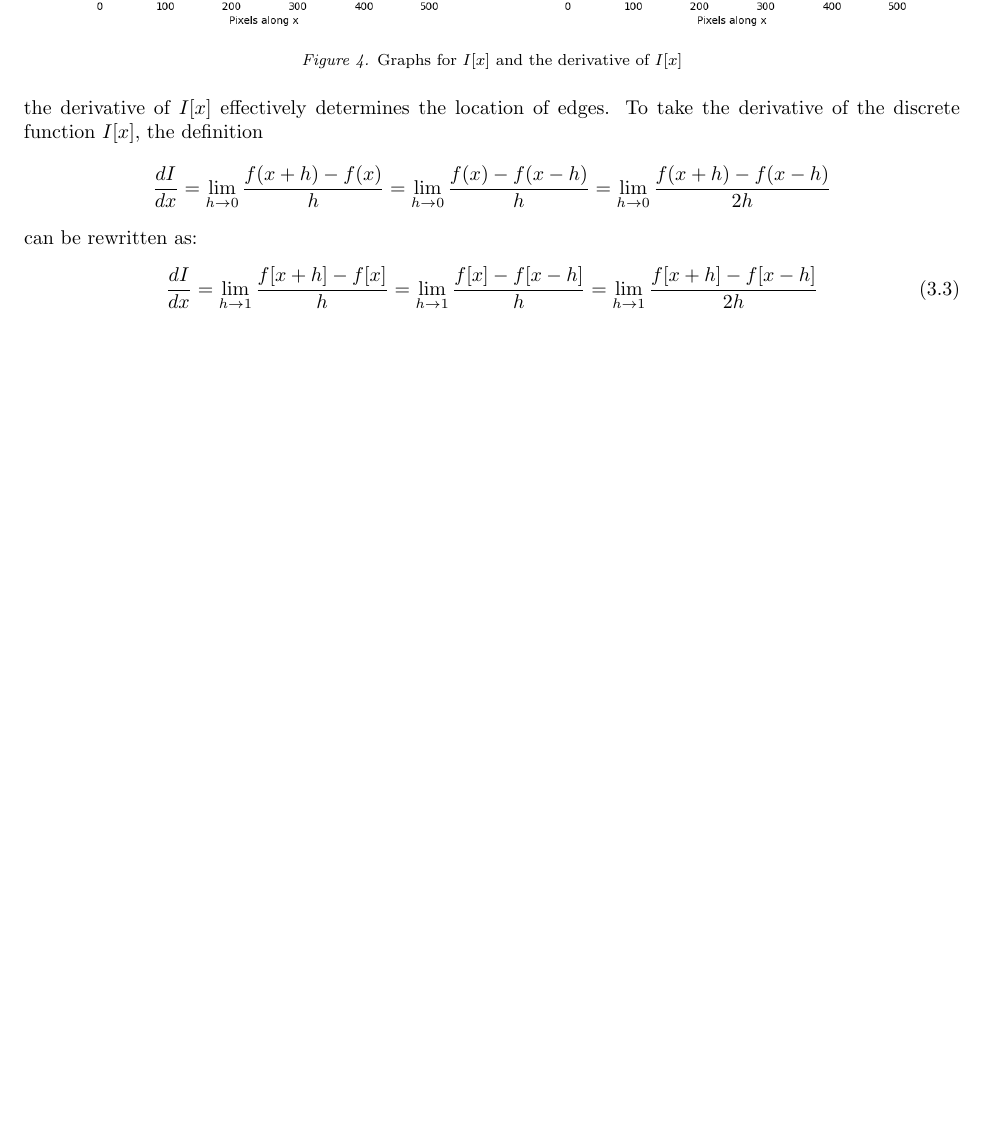
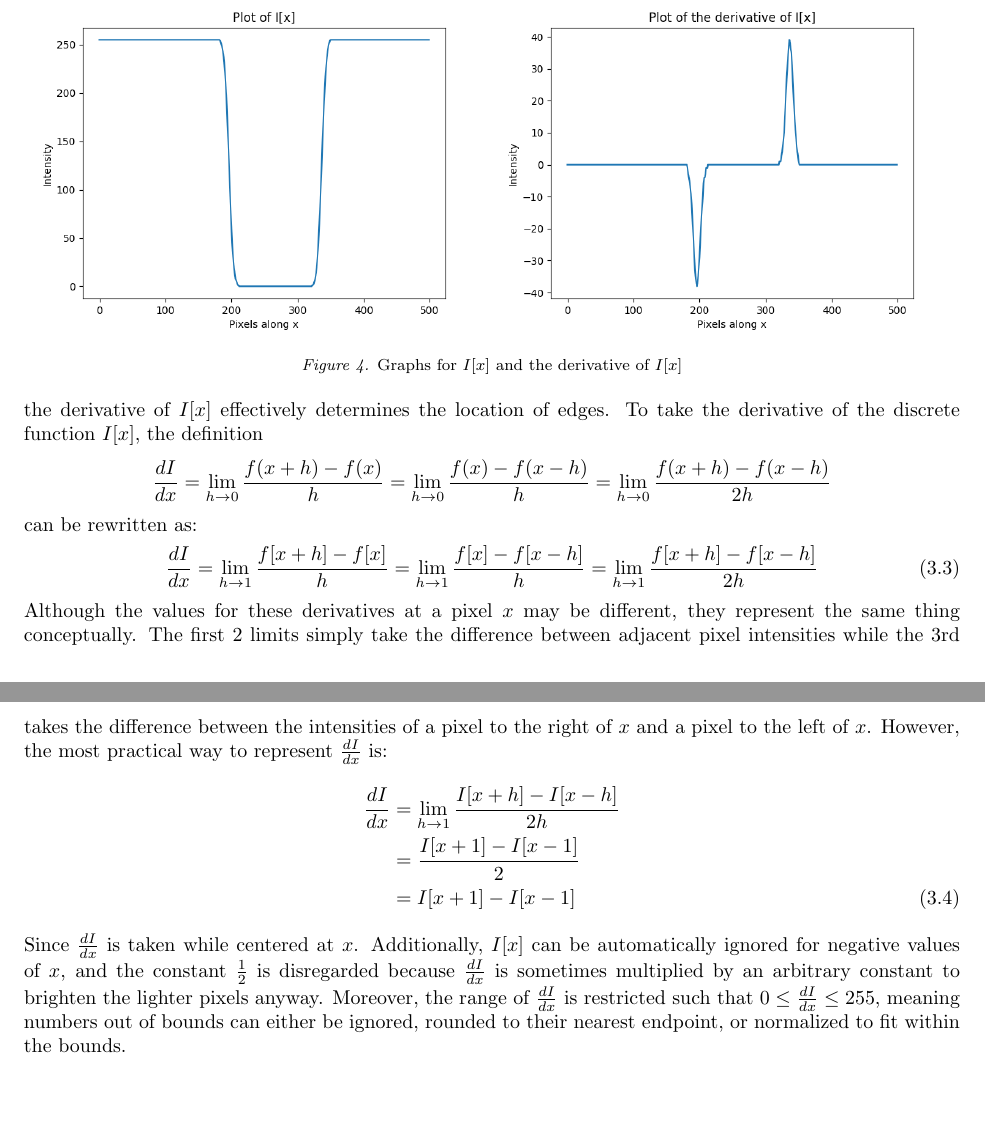
Before and after one commit to Togohogo1-Archive/math-ia-rewrite, a LaTeX document (ia.tex): part of page 6 of 6 before the commit and two parts of pages 6 and 7 of 7 after it, the two joined at a grey line, cut so that both start at the same text, the shorter picture padded with empty space. Compiled offline with pdfLaTeX.

Commit message:
part 3 rewritten

```diff
--- a/ia.tex
+++ b/ia.tex
@@ -6,6 +6,7 @@
 \usepackage[margin=1in]{geometry}
 \usepackage{amsmath}
 \usepackage{amssymb}
+\usepackage{IEEEtrantools}
 
 \renewcommand{\theequation}{\arabic{section}.\arabic{equation}}
 
@@ -89,5 +90,11 @@ can be rewritten as:
 \begin{equation}
     \frac{dI}{dx} = \lim_{h \to 1}{\frac{f[x+h] - f[x]}{h} = \lim_{h \to 1}{\frac{f[x] - f[x-h]}{h}} = \lim_{h \to 1}{\frac{f[x+h] - f[x-h]}{2h}}}
 \end{equation}
-
+Although the values for these derivatives at a pixel $x$ may be different, they represent the same thing conceptually. The first 2 limits simply take the difference between adjacent pixel intensities while the 3rd takes the difference between the intensities of a pixel to the right of $x$ and a pixel to the left of $x$. However, the most practical way to represent $\frac{dI}{dx}$ is:
+\begin{align}
+    \frac{dI}{dx} &= \lim_{h \to 1}{\frac{I[x+h] - I[x-h]}{2h}} \nonumber \\
+    &= \frac{I[x+1] - I[x-1]}{2} \nonumber \\
+    &= I[x+1] - I[x-1]
+\end{align}
+Since $\frac{dI}{dx}$ is taken while centered at $x$. Additionally, $I[x]$ can be automatically ignored for negative values of $x$, and the constant $\frac{1}{2}$ is disregarded because $\frac{dI}{dx}$ is sometimes multiplied by an arbitrary constant to brighten the lighter pixels anyway. Moreover, the range of $\frac{dI}{dx}$ is restricted such that $0 \le \frac{dI}{dx} \le 255$, meaning numbers out of bounds can either be ignored, rounded to their nearest endpoint, or normalized to fit within the bounds.
 \end{document}
```
